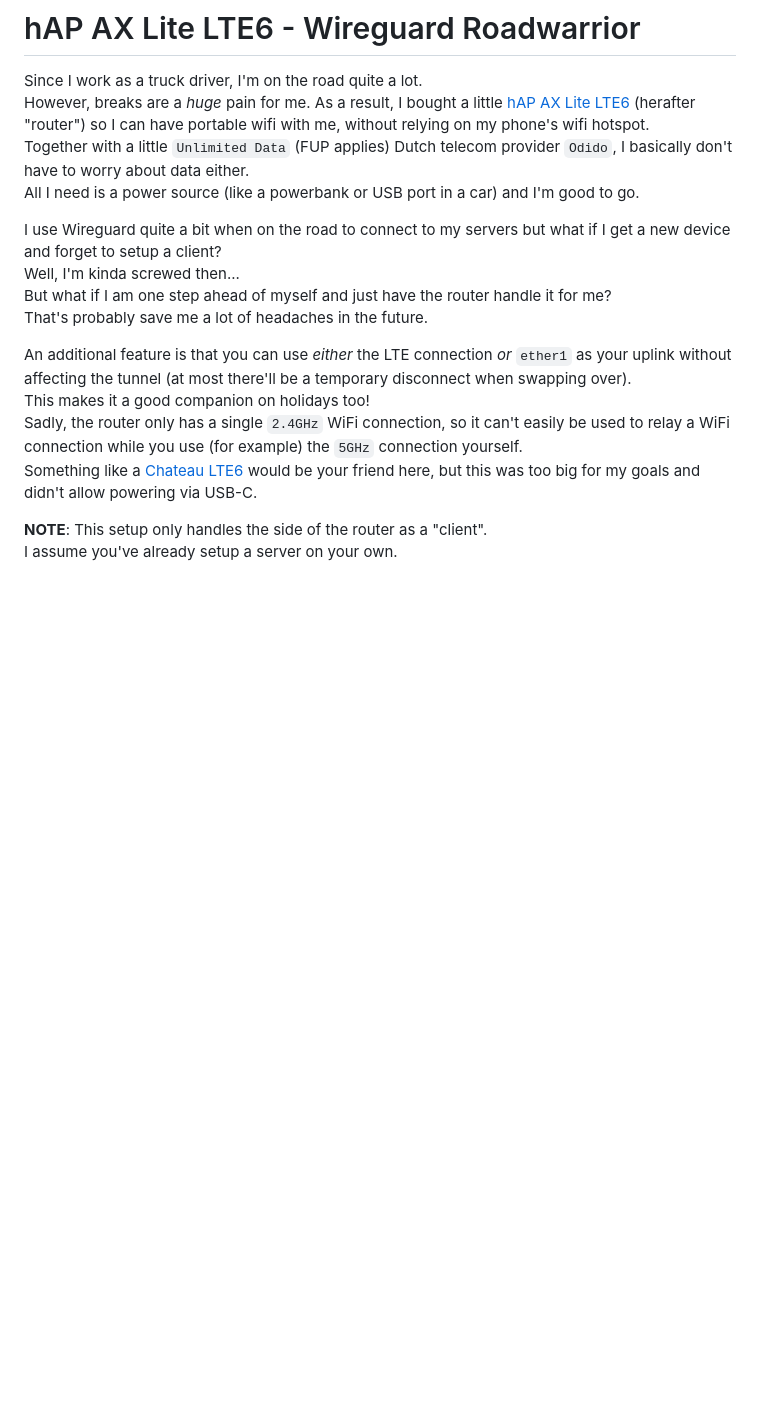
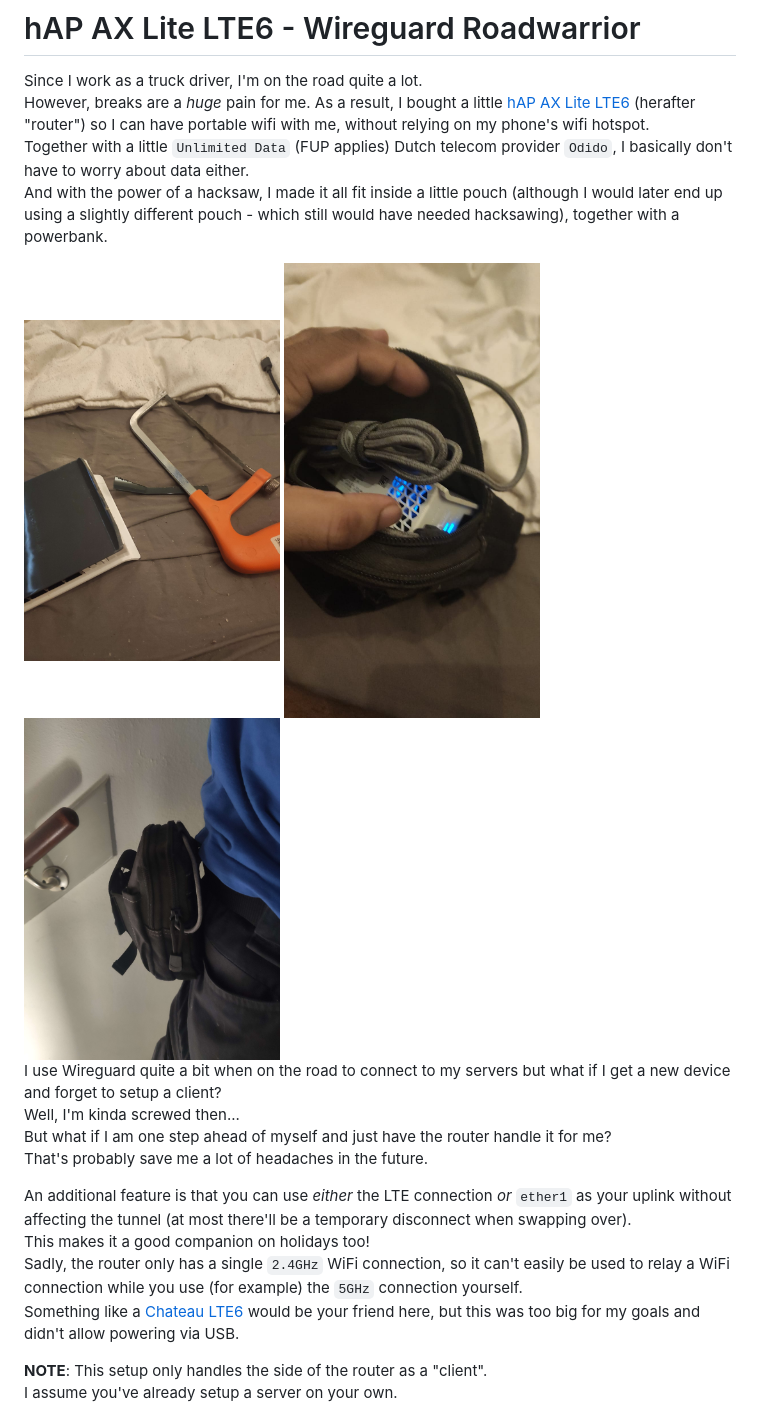
Before and after one commit to FinlayDaG33k/MikroTik-Setups, a Markdown page: hAP AX Lite LTE6 - WG Roadwarrior/README.md, the part around the change. Rendered like a GitHub page; pictures changed too: hAP AX Lite LTE6 - WG Roadwarrior/img/42297167-b68e-43c9-881a-5caee5c727c9.jpg (added), hAP AX Lite LTE6 - WG Roadwarrior/img/IMG_20250712_123356.jpg (added), hAP AX Lite LTE6 - WG Roadwarrior/img/WhatsApp Image 2025-07-12 at 16.09.37.jpeg (added); blank space fills up the shorter version.

Commit message:
Add some images

```diff
--- a/hAP AX Lite LTE6 - WG Roadwarrior/README.md
+++ b/hAP AX Lite LTE6 - WG Roadwarrior/README.md
@@ -4,7 +4,11 @@ Since I work as a truck driver, I'm on the road quite a lot.
 However, breaks are a *huge* pain for me.
 As a result, I bought a little [hAP AX Lite LTE6](https://mikrotik.com/product/hap_ax_lite_lte6) (herafter "router") so I can have portable wifi with me, without relying on my phone's wifi hotspot.
 Together with a little `Unlimited Data` (FUP applies) Dutch telecom provider `Odido`, I basically don't have to worry about data either.
-All I need is a power source (like a powerbank or USB port in a car) and I'm good to go.
+And with the power of a hacksaw, I made it all fit inside a little pouch (although I would later end up using a slightly different pouch - which still would have needed hacksawing), together with a powerbank.
+
+<img src="img/IMG_20250712_123356.jpg" width="256">
+<img src="img/WhatsApp Image 2025-07-12 at 16.09.37.jpeg" width="256">
+<img src="img/42297167-b68e-43c9-881a-5caee5c727c9.jpg" width="256">
 
 I use Wireguard quite a bit when on the road to connect to my servers but what if I get a new device and forget to setup a client?
 Well, I'm kinda screwed then...
@@ -14,7 +18,7 @@ That's probably save me a lot of headaches in the future.
 An additional feature is that you can use _either_ the LTE connection _or_ `ether1` as your uplink without affecting the tunnel (at most there'll be a temporary disconnect when swapping over).
 This makes it a good companion on holidays too!
 Sadly, the router only has a single `2.4GHz` WiFi connection, so it can't easily be used to relay a WiFi connection while you use (for example) the `5GHz` connection yourself.
-Something like a [Chateau LTE6](https://mikrotik.com/product/chateau_lte6) would be your friend here, but this was too big for my goals and didn't allow powering via USB-C.
+Something like a [Chateau LTE6](https://mikrotik.com/product/chateau_lte6) would be your friend here, but this was too big for my goals and didn't allow powering via USB.
 
 **NOTE**: This setup only handles the side of the router as a "client".
 I assume you've already setup a server on your own.
```
